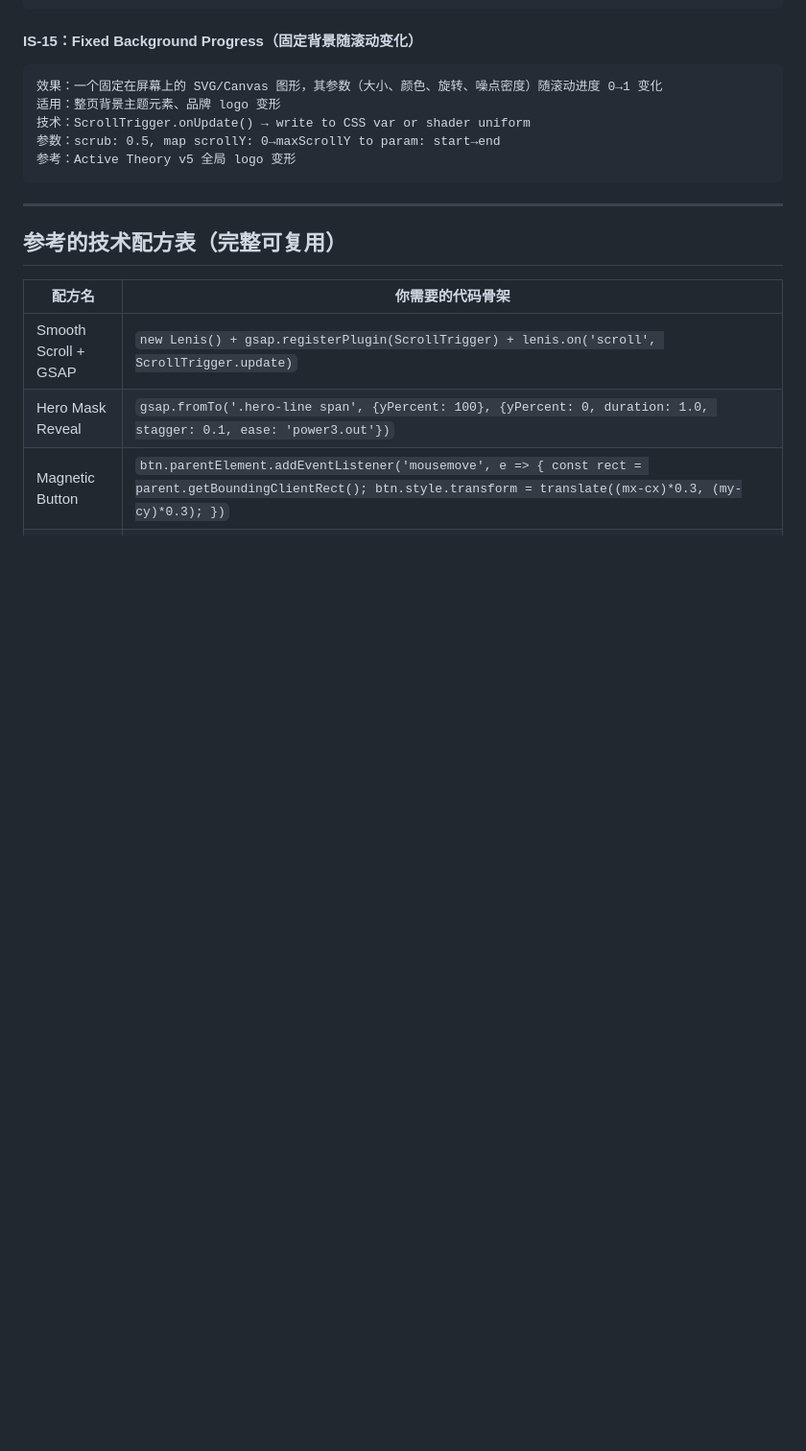
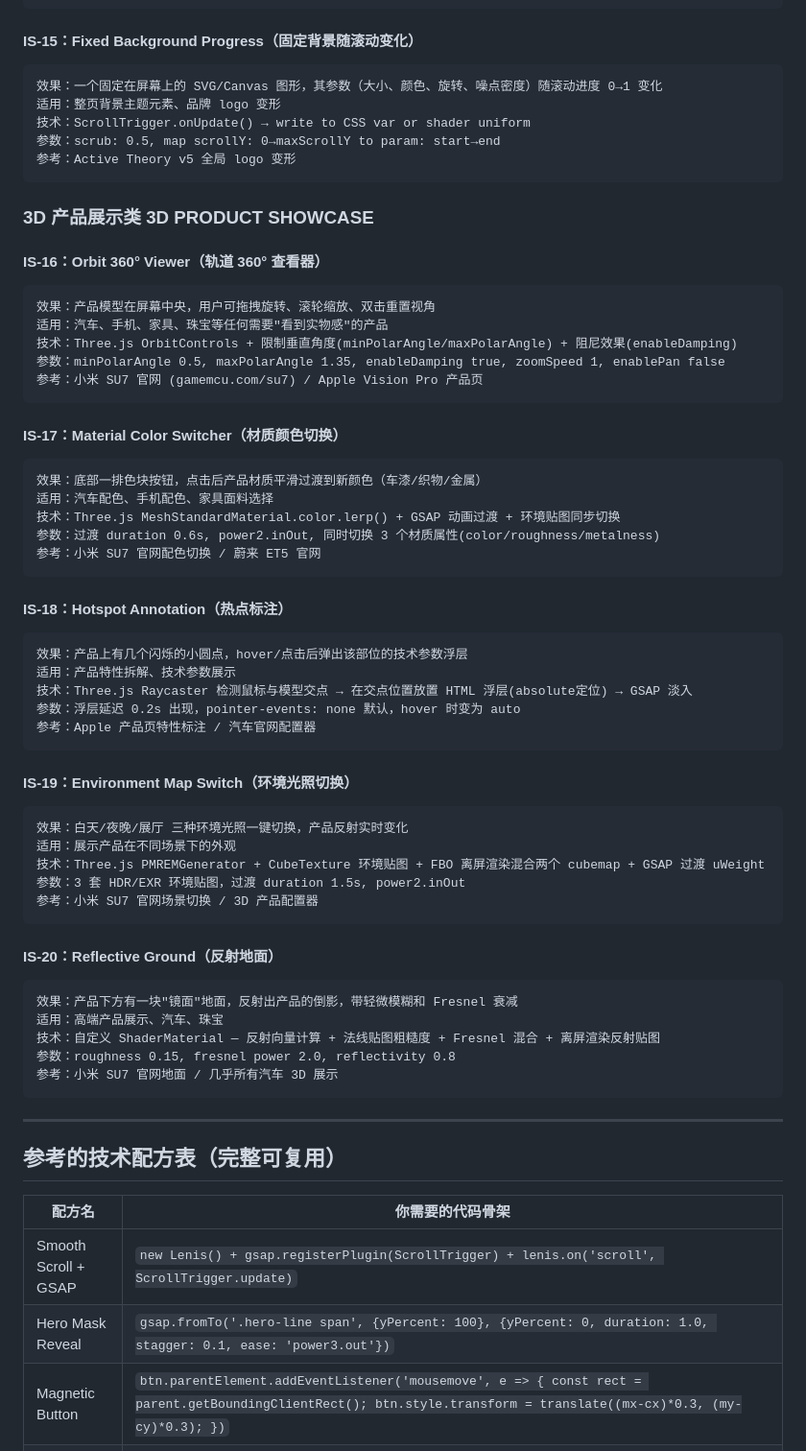
Before and after one commit to xcsweb/prompt-craft, a Markdown page: references/artistic-website-dna.md, the part around one of its changes. Shown at 96% size. GitHub-like rendering; blank space fills up the shorter version.

Commit message:
feat: 新增 3D 产品展示设计方向（小米 SU7 调研成果）
- Design DNA: 新增方向 D · 3D Product Showcase
- 新增 5 个 3D 专属交互签名 IS-16~IS-20
- 新增项目规则: project-rules/3d-product-showcase.md
- SKILL.md: 更新索引

````diff
--- a/references/artistic-website-dna.md
+++ b/references/artistic-website-dna.md
@@ -238,6 +270,53 @@
 参考：Active Theory v5 全局 logo 变形
 ```
 
+### 3D 产品展示类 3D PRODUCT SHOWCASE
+
+#### IS-16：Orbit 360° Viewer（轨道 360° 查看器）
+```
+效果：产品模型在屏幕中央，用户可拖拽旋转、滚轮缩放、双击重置视角
+适用：汽车、手机、家具、珠宝等任何需要"看到实物感"的产品
+技术：Three.js OrbitControls + 限制垂直角度(minPolarAngle/maxPolarAngle) + 阻尼效果(enableDamping)
+参数：minPolarAngle 0.5, maxPolarAngle 1.35, enableDamping true, zoomSpeed 1, enablePan false
+参考：小米 SU7 官网 (gamemcu.com/su7) / Apple Vision Pro 产品页
+```
+
+#### IS-17：Material Color Switcher（材质颜色切换）
+```
+效果：底部一排色块按钮，点击后产品材质平滑过渡到新颜色（车漆/织物/金属）
+适用：汽车配色、手机配色、家具面料选择
+技术：Three.js MeshStandardMaterial.color.lerp() + GSAP 动画过渡 + 环境贴图同步切换
+参数：过渡 duration 0.6s, power2.inOut, 同时切换 3 个材质属性(color/roughness/metalness)
+参考：小米 SU7 官网配色切换 / 蔚来 ET5 官网
+```
+
+#### IS-18：Hotspot Annotation（热点标注）
+```
+效果：产品上有几个闪烁的小圆点，hover/点击后弹出该部位的技术参数浮层
+适用：产品特性拆解、技术参数展示
+技术：Three.js Raycaster 检测鼠标与模型交点 → 在交点位置放置 HTML 浮层(absolute定位) → GSAP 淡入
+参数：浮层延迟 0.2s 出现，pointer-events: none 默认，hover 时变为 auto
+参考：Apple 产品页特性标注 / 汽车官网配置器
+```
+
+#### IS-19：Environment Map Switch（环境光照切换）
+```
+效果：白天/夜晚/展厅 三种环境光照一键切换，产品反射实时变化
+适用：展示产品在不同场景下的外观
+技术：Three.js PMREMGenerator + CubeTexture 环境贴图 + FBO 离屏渲染混合两个 cubemap + GSAP 过渡 uWeight
+参数：3 套 HDR/EXR 环境贴图，过渡 duration 1.5s, power2.inOut
+参考：小米 SU7 官网场景切换 / 3D 产品配置器
+```
+
+#### IS-20：Reflective Ground（反射地面）
+```
+效果：产品下方有一块"镜面"地面，反射出产品的倒影，带轻微模糊和 Fresnel 衰减
+适用：高端产品展示、汽车、珠宝
+技术：自定义 ShaderMaterial — 反射向量计算 + 法线贴图粗糙度 + Fresnel 混合 + 离屏渲染反射贴图
+参数：roughness 0.15, fresnel power 2.0, reflectivity 0.8
+参考：小米 SU7 官网地面 / 几乎所有汽车 3D 展示
+```
+
 ---
 
 ## 参考的技术配方表（完整可复用）
````
Also changed, not shown: other parts of references/artistic-website-dna.md (+32 -0 lines), SKILL.md (+4 -2 lines), project-rules/3d-product-showcase.md (added, +313 -0 lines).
